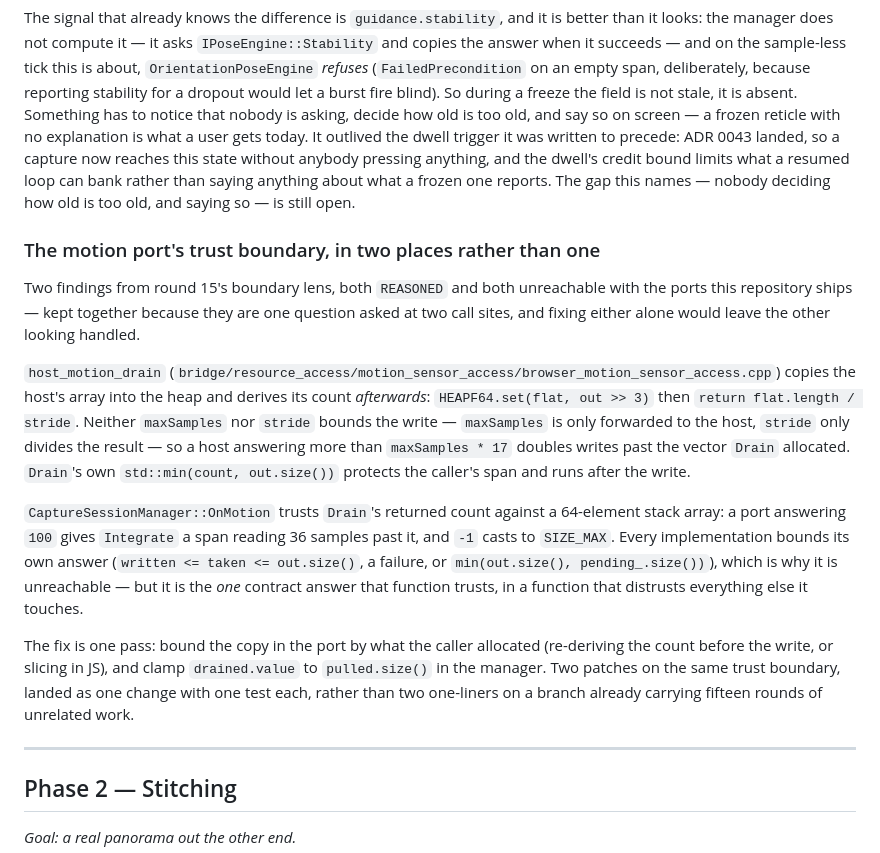
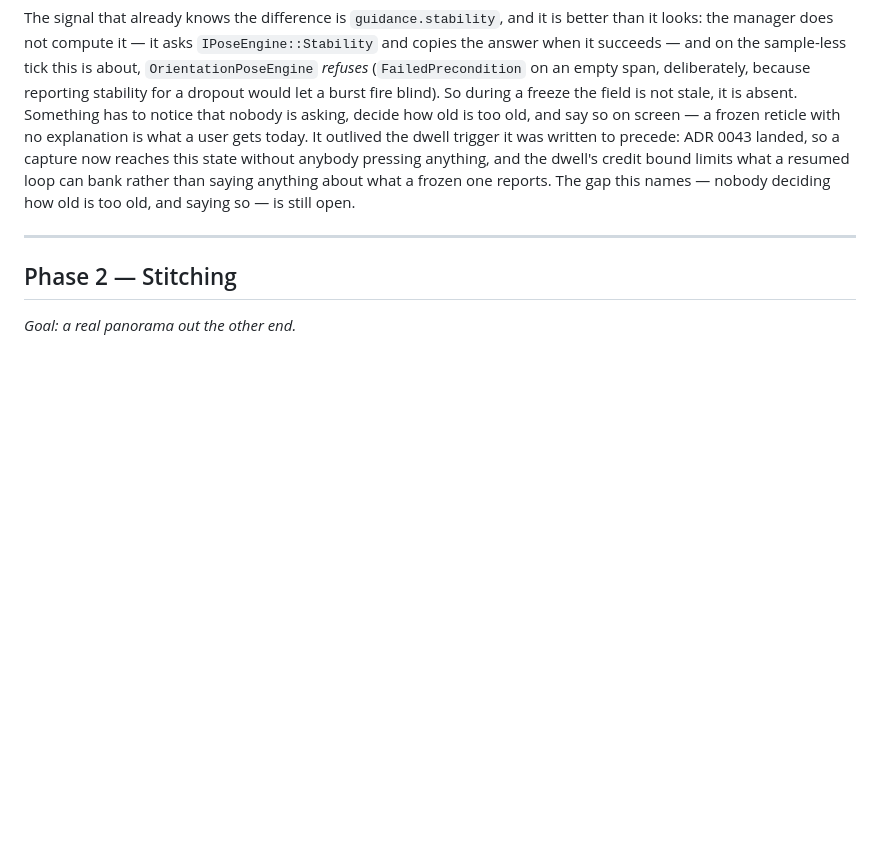
Before and after one commit to h3ll5ur7er/sphanorama, a Markdown page: docs/06-roadmap.md, the part around the change. Rendered like a GitHub page; blank space fills up the shorter version.

Commit message:
Remove a roadmap entry recording work that was already done
245cb74 filed the motion port's two trust-boundary findings as open and
prescribed a fix that b56d8df -- two commits earlier on this same branch --
had already written. `host_motion_drain` bounds the write against
`maxSamples * stride` before `HEAPF64.set`, and `OnMotion` clamps
`drained.value` to `kDrainBatch`. `git log -S` on both strings returns
that one commit.

The findings were reported against the tree as it stood before round 14's
fixes landed, and were answered an hour later as though they were still
open. Reading the reply rather than the code is the same mistake this
branch has spent sixteen rounds naming, made while answering a review.

Co-Authored-By: Claude Opus 5 <noreply@anthropic.com>
Claude-Session: https://claude.ai/code/session_01S8JsWaSbqFmrXZHXEJoXcp

```diff
--- a/docs/06-roadmap.md
+++ b/docs/06-roadmap.md
@@ -705,30 +705,6 @@ to precede: ADR 0043 landed, so a capture now reaches this state without anybody
 and the dwell's credit bound limits what a resumed loop can bank rather than saying anything about
 what a frozen one reports. The gap this names — nobody deciding how old is too old, and saying so — is still open.
 
-### The motion port's trust boundary, in two places rather than one
-
-Two findings from round 15's boundary lens, both `REASONED` and both unreachable with the ports
-this repository ships — kept together because they are one question asked at two call sites, and
-fixing either alone would leave the other looking handled.
-
-`host_motion_drain` (`bridge/resource_access/motion_sensor_access/browser_motion_sensor_access.cpp`)
-copies the host's array into the heap and derives its count *afterwards*:
-`HEAPF64.set(flat, out >> 3)` then `return flat.length / stride`. Neither `maxSamples` nor `stride`
-bounds the write — `maxSamples` is only forwarded to the host, `stride` only divides the result — so
-a host answering more than `maxSamples * 17` doubles writes past the vector `Drain` allocated.
-`Drain`'s own `std::min(count, out.size())` protects the caller's span and runs after the write.
-
-`CaptureSessionManager::OnMotion` trusts `Drain`'s returned count against a 64-element stack array:
-a port answering `100` gives `Integrate` a span reading 36 samples past it, and `-1` casts to
-`SIZE_MAX`. Every implementation bounds its own answer (`written <= taken <= out.size()`, a failure,
-or `min(out.size(), pending_.size())`), which is why it is unreachable — but it is the *one* contract
-answer that function trusts, in a function that distrusts everything else it touches.
-
-The fix is one pass: bound the copy in the port by what the caller allocated (re-deriving the count
-before the write, or slicing in JS), and clamp `drained.value` to `pulled.size()` in the manager.
-Two patches on the same trust boundary, landed as one change with one test each, rather than two
-one-liners on a branch already carrying fifteen rounds of unrelated work.
-
 ---
 
 ## Phase 2 — Stitching
```
